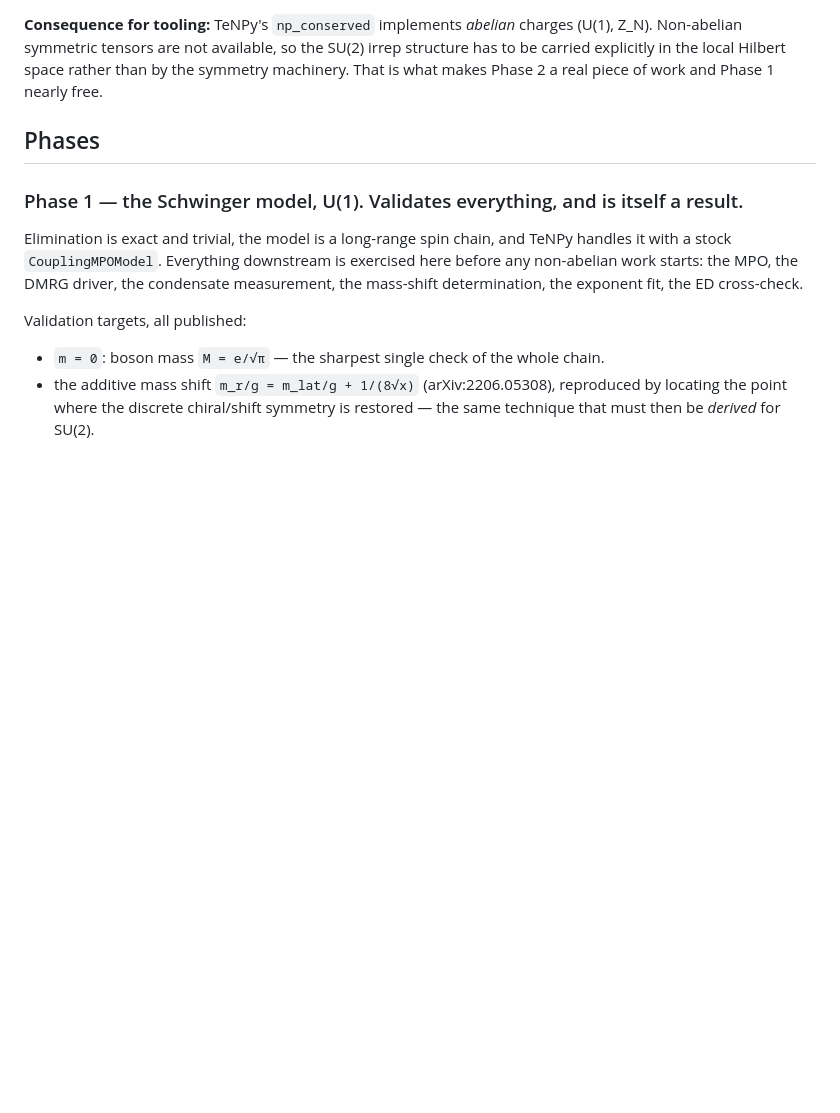
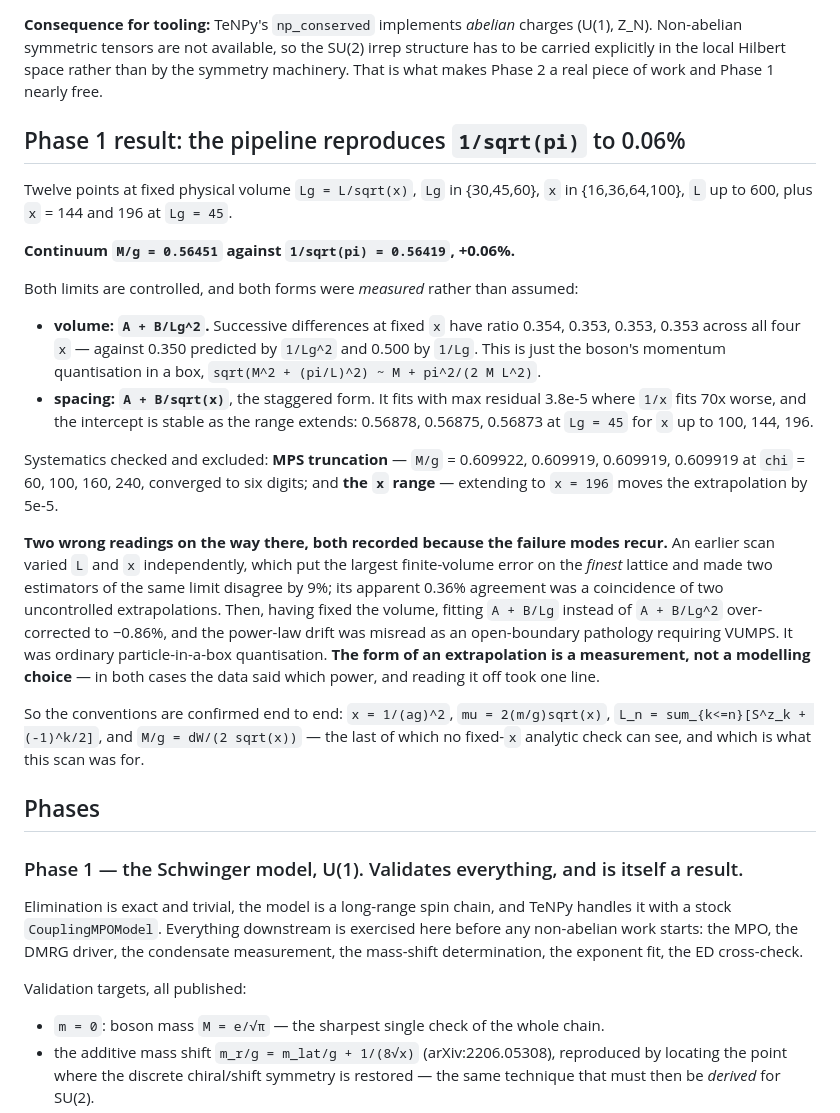
Before and after one commit to hlammiv/dlcq_qcd, a Markdown page: docs/equal-time-plan.md, the part around the change. Drawn GitHub-style; blank space fills up the shorter version.

Commit message:
Phase 1 passes: continuum M/g = 0.56451 against 1/sqrt(pi) = 0.56419
+0.06%.  Both limits controlled, and both forms measured rather than assumed.

Volume is A + B/Lg^2, not A + B/Lg: successive differences at fixed x have ratio
0.354, 0.353, 0.353, 0.353 across all four x, against 0.350 predicted by 1/Lg^2
and 0.500 by 1/Lg.  That is the boson's momentum quantisation in a box,
sqrt(M^2 + (pi/L)^2) ~ M + pi^2/(2 M L^2) -- ordinary and physical.

Spacing is A + B/sqrt(x), the staggered form, max residual 3.8e-5 against 1/x
fitting 70x worse, and the intercept is stable as the range extends: 0.56878,
0.56875, 0.56873 at Lg=45 for x up to 100, 144, 196.

Excluded: MPS truncation (0.609919 at chi = 100, 160 AND 240, six digits) and the
x range (extending to x=196 moves it by 5e-5).

Two wrong readings on the way, both recorded.  The first scan varied L and x
independently, putting the largest finite-volume error on the finest lattice; its
apparent 0.36% agreement was a coincidence of two uncontrolled extrapolations.
Then fitting A + B/Lg over-corrected to -0.86%, and I misread the power-law drift
as an open-boundary pathology needing VUMPS -- it was particle-in-a-box
quantisation.  The form of an extrapolation is a measurement, not a modelling
choice; both times the data said which power and reading it off took one line.

This confirms the conventions end to end, including M/g = dW/(2 sqrt(x)) -- the
one no fixed-x analytic check can see, and what the scan was for.

Co-Authored-By: Claude Opus 5 <noreply@anthropic.com>
Claude-Session: https://claude.ai/code/session_01LEjLUERfsAcQQTcHTELBcH

```diff
--- a/docs/equal-time-plan.md
+++ b/docs/equal-time-plan.md
@@ -236,6 +236,44 @@ structure has to be carried explicitly in the local Hilbert space rather than by
 the symmetry machinery. That is what makes Phase 2 a real piece of work and
 Phase 1 nearly free.
 
+## Phase 1 result: the pipeline reproduces `1/sqrt(pi)` to 0.06%
+
+Twelve points at fixed physical volume `Lg = L/sqrt(x)`, `Lg` in {30,45,60},
+`x` in {16,36,64,100}, `L` up to 600, plus `x` = 144 and 196 at `Lg = 45`.
+
+**Continuum `M/g = 0.56451` against `1/sqrt(pi) = 0.56419`, +0.06%.**
+
+Both limits are controlled, and both forms were *measured* rather than assumed:
+
+* **volume: `A + B/Lg^2`.** Successive differences at fixed `x` have ratio
+  0.354, 0.353, 0.353, 0.353 across all four `x` — against 0.350 predicted by
+  `1/Lg^2` and 0.500 by `1/Lg`. This is just the boson's momentum quantisation
+  in a box, `sqrt(M^2 + (pi/L)^2) ~ M + pi^2/(2 M L^2)`.
+* **spacing: `A + B/sqrt(x)`**, the staggered form. It fits with max residual
+  3.8e-5 where `1/x` fits 70x worse, and the intercept is stable as the range
+  extends: 0.56878, 0.56875, 0.56873 at `Lg = 45` for `x` up to 100, 144, 196.
+
+Systematics checked and excluded: **MPS truncation** — `M/g` = 0.609922,
+0.609919, 0.609919, 0.609919 at `chi` = 60, 100, 160, 240, converged to six
+digits; and **the `x` range** — extending to `x = 196` moves the extrapolation by
+5e-5.
+
+**Two wrong readings on the way there, both recorded because the failure modes
+recur.** An earlier scan varied `L` and `x` independently, which put the largest
+finite-volume error on the *finest* lattice and made two estimators of the same
+limit disagree by 9%; its apparent 0.36% agreement was a coincidence of two
+uncontrolled extrapolations. Then, having fixed the volume, fitting `A + B/Lg`
+instead of `A + B/Lg^2` over-corrected to −0.86%, and the power-law drift was
+misread as an open-boundary pathology requiring VUMPS. It was ordinary
+particle-in-a-box quantisation. **The form of an extrapolation is a measurement,
+not a modelling choice** — in both cases the data said which power, and reading
+it off took one line.
+
+So the conventions are confirmed end to end: `x = 1/(ag)^2`,
+`mu = 2(m/g)sqrt(x)`, `L_n = sum_{k<=n}[S^z_k + (-1)^k/2]`, and
+`M/g = dW/(2 sqrt(x))` — the last of which no fixed-`x` analytic check can see,
+and which is what this scan was for.
+
 ## Phases
 
 ### Phase 1 — the Schwinger model, U(1). Validates everything, and is itself a result.
```
